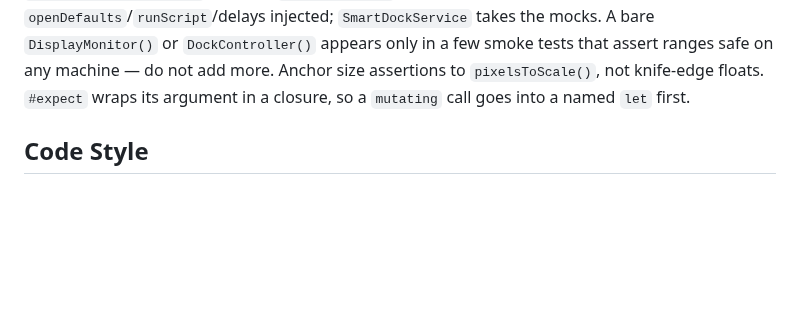
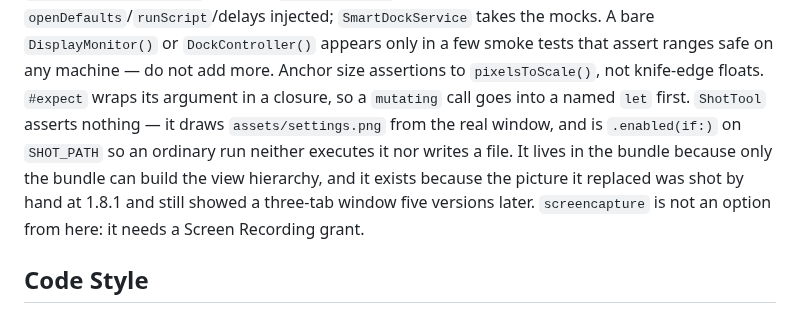
Before and after one commit to alexeikaratai/smartdock, a Markdown page: CLAUDE.md, the part around the change. Drawn GitHub-style; blank space fills up the shorter version.

```diff
--- a/CLAUDE.md
+++ b/CLAUDE.md
@@ -336,7 +336,12 @@ is tested as the real type with `openDefaults`/`runScript`/delays injected; `Sma
 takes the mocks. A bare `DisplayMonitor()` or `DockController()` appears only in a few smoke
 tests that assert ranges safe on any machine — do not add more. Anchor size assertions to
 `pixelsToScale()`, not knife-edge floats. `#expect` wraps its argument in a
-closure, so a `mutating` call goes into a named `let` first.
+closure, so a `mutating` call goes into a named `let` first. `ShotTool` asserts nothing —
+it draws `assets/settings.png` from the real window, and is `.enabled(if:)` on `SHOT_PATH`
+so an ordinary run neither executes it nor writes a file. It lives in the bundle because
+only the bundle can build the view hierarchy, and it exists because the picture it
+replaced was shot by hand at 1.8.1 and still showed a three-tab window five versions
+later. `screencapture` is not an option from here: it needs a Screen Recording grant.
 
 ## Code Style
 
```
Also changed, not shown: CHANGELOG.md (+12 -0 lines), README.md (+3 -3 lines), assets/settings.png, 3 other files.
